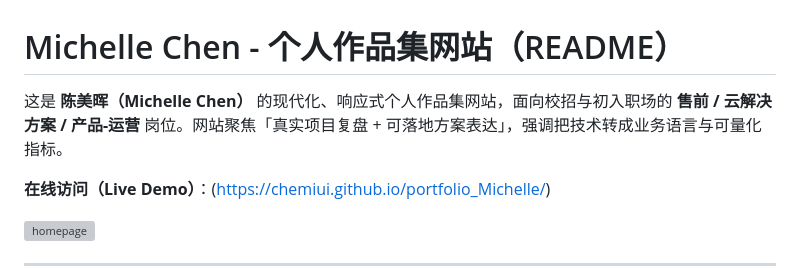
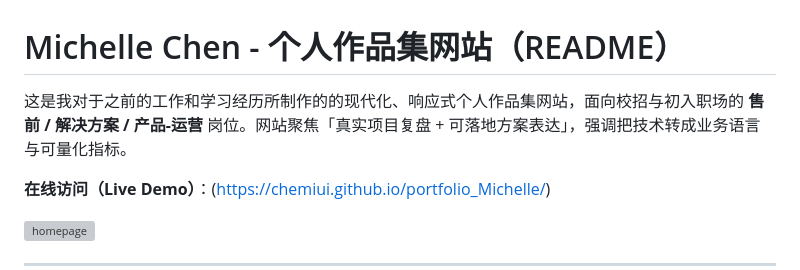
Before and after one commit to CheMiui/portfolio_Michelle, a Markdown page: README.md, the part around the change. Rendered like a GitHub page; grey boxes are pictures that could not be loaded.

```diff
--- a/README.md
+++ b/README.md
@@ -1,6 +1,6 @@
 # Michelle Chen - 个人作品集网站（README）
 
-这是 **陈美晖（Michelle Chen）** 的现代化、响应式个人作品集网站，面向校招与初入职场的 **售前 / 云解决方案 / 产品-运营** 岗位。网站聚焦「真实项目复盘 + 可落地方案表达」，强调把技术转成业务语言与可量化指标。
+这是我对于之前的工作和学习经历所制作的的现代化、响应式个人作品集网站，面向校招与初入职场的 **售前 / 解决方案 / 产品-运营** 岗位。网站聚焦「真实项目复盘 + 可落地方案表达」，强调把技术转成业务语言与可量化指标。
 
 **在线访问（Live Demo）**：(https://chemiui.github.io/portfolio_Michelle/)
 
```
